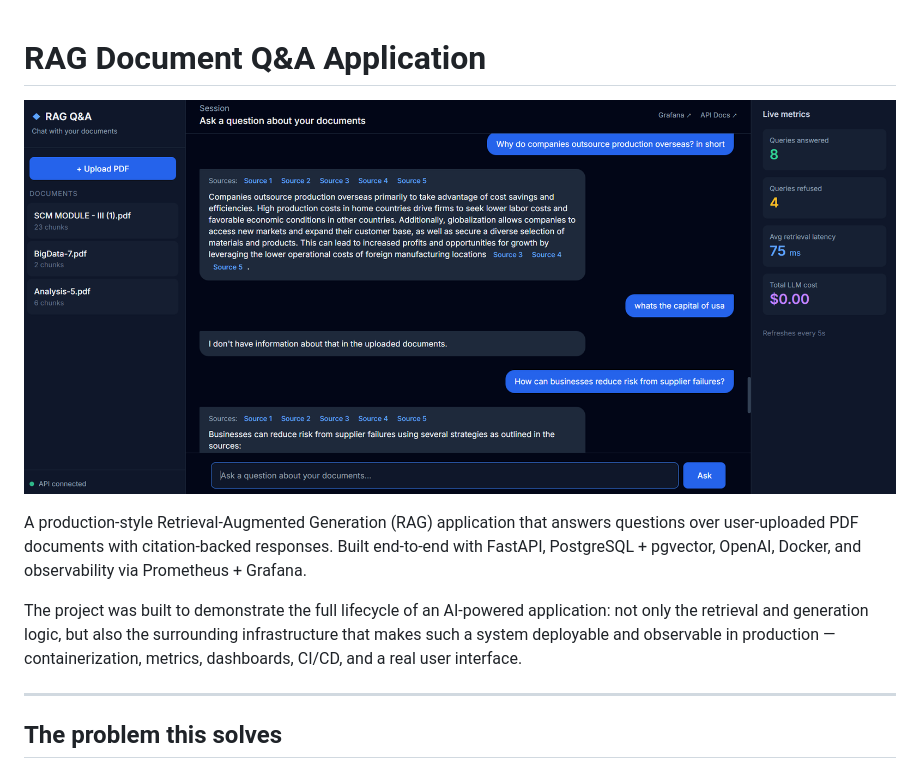
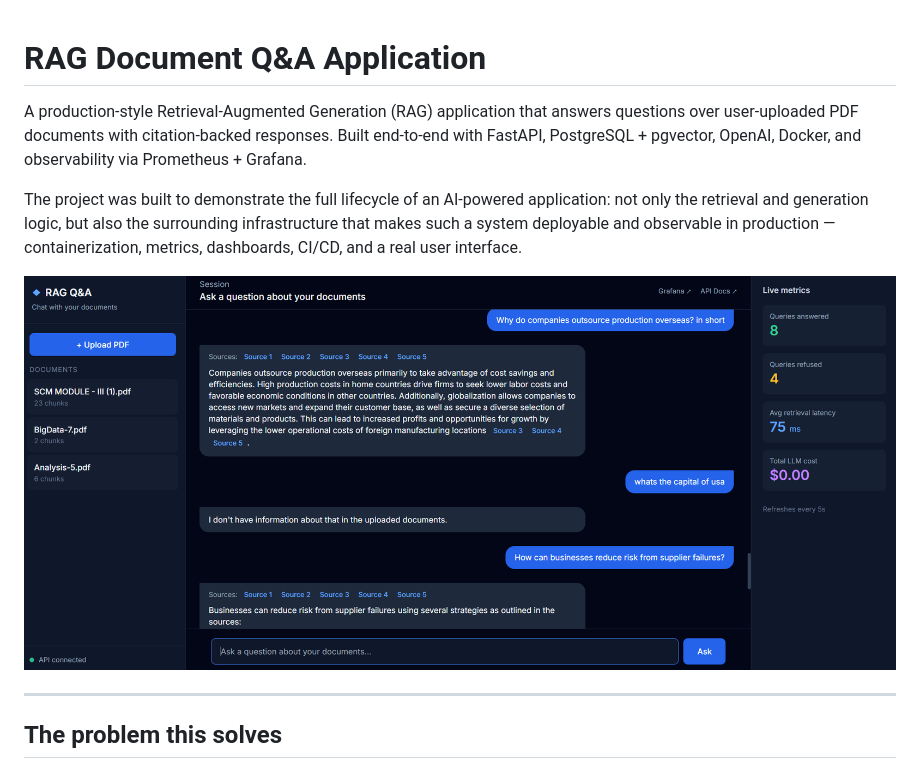
Before and after one commit to Pranitha9102/rag-document-qa-app, a Markdown page: README.md, the part around the change. Rendered like a GitHub page.

```diff
--- a/README.md
+++ b/README.md
@@ -1,10 +1,10 @@
 # RAG Document Q&A Application
-
-![RAG Document Q&A dashboard](./screenshot.png)
 
 A production-style Retrieval-Augmented Generation (RAG) application that answers questions over user-uploaded PDF documents with citation-backed responses. Built end-to-end with FastAPI, PostgreSQL + pgvector, OpenAI, Docker, and observability via Prometheus + Grafana.
 
 The project was built to demonstrate the full lifecycle of an AI-powered application: not only the retrieval and generation logic, but also the surrounding infrastructure that makes such a system deployable and observable in production — containerization, metrics, dashboards, CI/CD, and a real user interface.
+
+![RAG Document Q&A dashboard](./screenshot.png)
 
 ---
 
```
